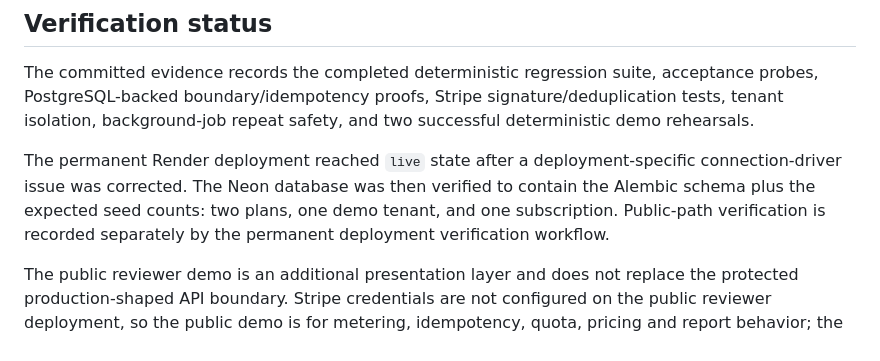
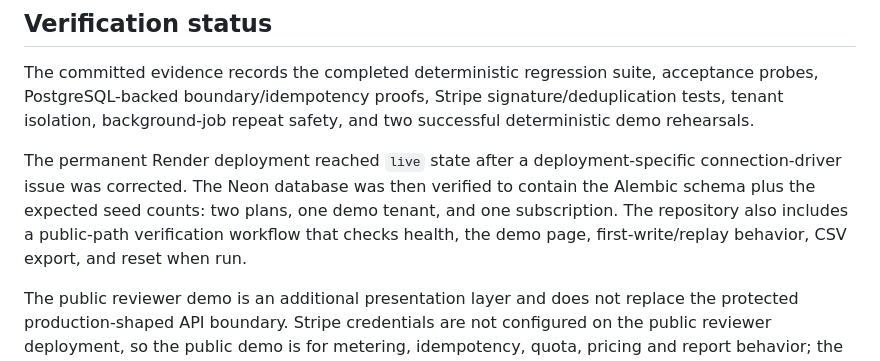
Before and after one commit to NiknaxTheGreek/flyrank-capstone-metering-billing-ai, a Markdown page: SUBMISSION.md, the part around the change. Rendered like a GitHub page.

Commit message:
Clarify permanent deployment verification status

```diff
--- a/SUBMISSION.md
+++ b/SUBMISSION.md
@@ -66,7 +66,7 @@ Permanent demo:
 
 The committed evidence records the completed deterministic regression suite, acceptance probes, PostgreSQL-backed boundary/idempotency proofs, Stripe signature/deduplication tests, tenant isolation, background-job repeat safety, and two successful deterministic demo rehearsals.
 
-The permanent Render deployment reached `live` state after a deployment-specific connection-driver issue was corrected. The Neon database was then verified to contain the Alembic schema plus the expected seed counts: two plans, one demo tenant, and one subscription. Public-path verification is recorded separately by the permanent deployment verification workflow.
+The permanent Render deployment reached `live` state after a deployment-specific connection-driver issue was corrected. The Neon database was then verified to contain the Alembic schema plus the expected seed counts: two plans, one demo tenant, and one subscription. The repository also includes a public-path verification workflow that checks health, the demo page, first-write/replay behavior, CSV export, and reset when run.
 
 The public reviewer demo is an additional presentation layer and does not replace the protected production-shaped API boundary. Stripe credentials are not configured on the public reviewer deployment, so the public demo is for metering, idempotency, quota, pricing and report behavior; the Stripe flow remains demonstrated by the committed deterministic and test-mode evidence.
 
```
